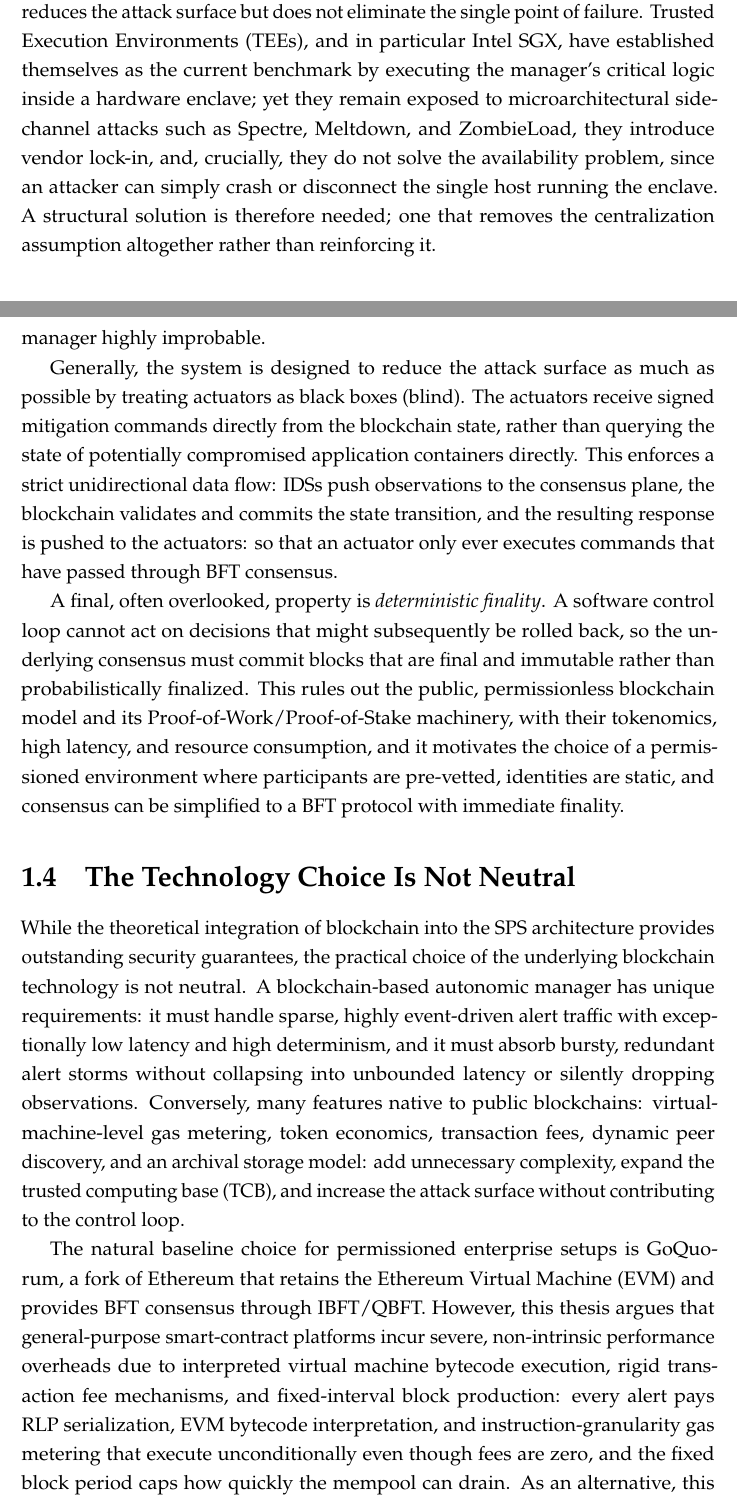
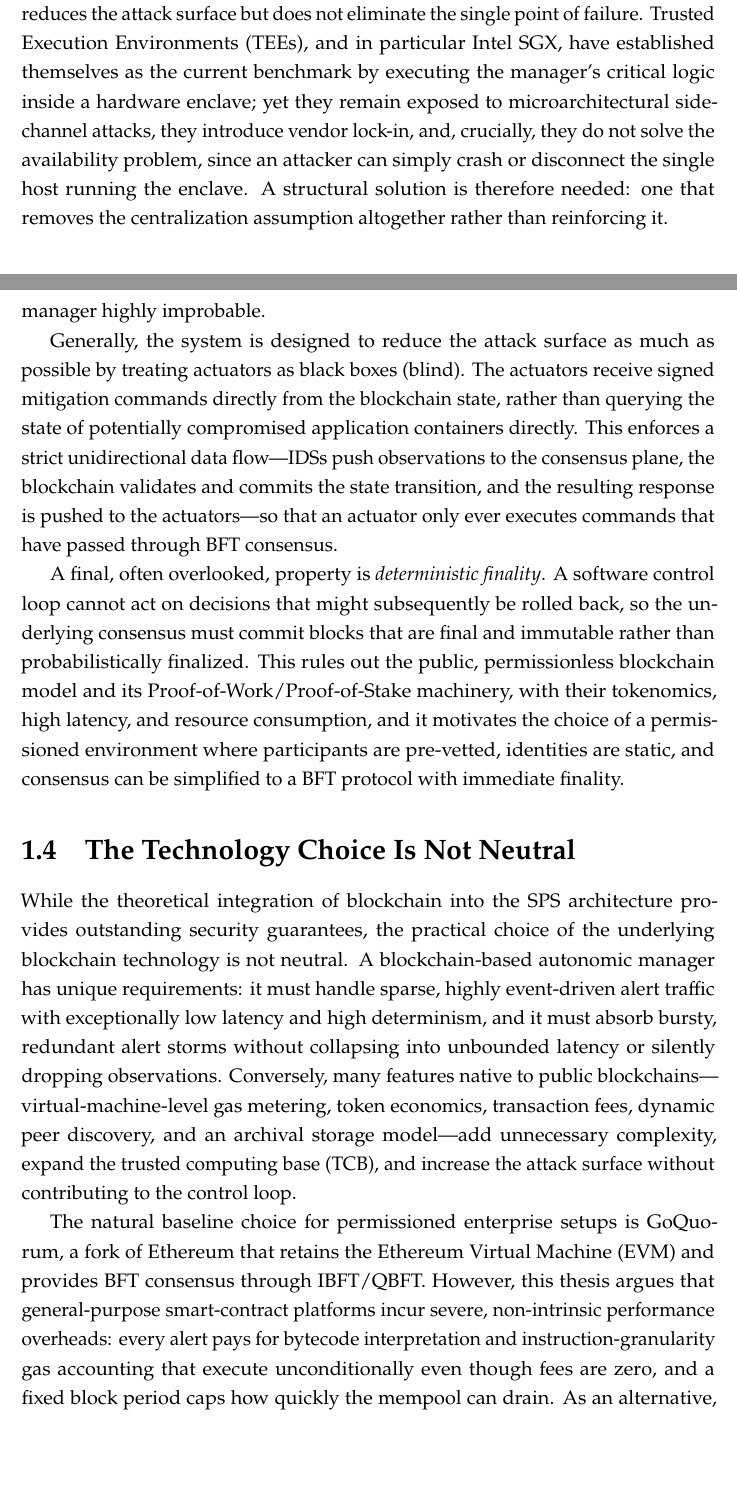
Before and after one commit to stigmatalgia/Tesi-SPS, a LaTeX thesis (main.tex, which reads Chapters/1-Introduction.tex): two parts of pages 12 and 13 of 73, joined at a grey line, cut so that both start at the same text, the shorter picture padded with empty space. Compiled offline with pdfLaTeX.

Commit message:
Intro  Rewrite

```diff
--- a/Chapters/1-Introduction.tex
+++ b/Chapters/1-Introduction.tex
@@ -24,19 +24,19 @@ To achieve continuous protection, the autonomic manager organizes its operations
 
 In a self-protecting loop, the quality of protection is therefore bounded by two coupled properties: the correctness and diversity of the observations that the IDS plane produces, and the timeliness and integrity with which the IRS plane turns those observations into enforced countermeasures. The work of this thesis concentrates on the latter: not on how attacks are detected, but on whether the decision substrate that sits between detection and actuation can be trusted to remain correct, responsive, and available even when the infrastructure around it is under active attack.
 
-% : : : : : : : : : : : : : : : : : : : : : : : : : :
+% ------------------------------------------------------------------------------
 \section{The Vulnerability of the Autonomic Manager}
 \label{sec:intro_vulnerability}
-% : : : : : : : : : : : : : : : : : : : : : : : : : :
+% ------------------------------------------------------------------------------
 
 Although highly effective in mitigating threats directed at the managed system, this canonical design suffers from a critical structural vulnerability: the centralization of the autonomic manager. An adversary who penetrates the infrastructure can target the autonomic manager itself. By compromising this central controller, the attacker can silence intrusion alerts, disable response mechanisms, or even manipulate the manager into executing malicious countermeasures (e.g., disconnecting legitimate network segments or isolating critical database services).
 
-This is the ``Who watches the watchers?'' dilemma of autonomic computing \cite{chess2003security, pekaric2023systematic}: the very component that is supposed to enforce security becomes a high-value target, and protecting it through conventional defense-in-depth only hardens a single point of failure rather than removing it. If the security logic is centralized and compromised, the integrity of the entire infrastructure is undermined, rendering the self-protecting features not only ineffective but actively weaponized against the system. The state of the art has explored several responses to this dilemma, each with its own limitations. Traditional hardening of a centralized manager \cite{pekaric2023systematic} reduces the attack surface but does not eliminate the single point of failure. Trusted Execution Environments (TEEs), and in particular Intel SGX, have established themselves as the current benchmark by executing the manager's critical logic inside a hardware enclave; yet they remain exposed to microarchitectural side-channel attacks such as Spectre, Meltdown, and ZombieLoad, they introduce vendor lock-in, and, crucially, they do not solve the availability problem, since an attacker can simply crash or disconnect the single host running the enclave. A structural solution is therefore needed; one that removes the centralization assumption altogether rather than reinforcing it.
+This is the ``Who watches the watchers?'' dilemma of autonomic computing \cite{chess2003security, pekaric2023systematic}: the very component that is supposed to enforce security becomes a high-value target, and protecting it through conventional defense-in-depth only hardens a single point of failure rather than removing it. If the security logic is centralized and compromised, the integrity of the entire infrastructure is undermined, rendering the self-protecting features not only ineffective but actively weaponized against the system. The state of the art has explored several responses to this dilemma, each with its own limitations. Traditional hardening of a centralized manager \cite{pekaric2023systematic} reduces the attack surface but does not eliminate the single point of failure. Trusted Execution Environments (TEEs), and in particular Intel SGX, have established themselves as the current benchmark by executing the manager's critical logic inside a hardware enclave; yet they remain exposed to microarchitectural side-channel attacks, they introduce vendor lock-in, and, crucially, they do not solve the availability problem, since an attacker can simply crash or disconnect the single host running the enclave. A structural solution is therefore needed: one that removes the centralization assumption altogether rather than reinforcing it.
 
-% : : : : : : : : : : : : : : : : : : : : : : : : : :
+% ------------------------------------------------------------------------------
 \section{Blockchain as a Mechanism of Trust}
 \label{sec:intro_blockchain}
-% : : : : : : : : : : : : : : : : : : : : : : : : : :
+% ------------------------------------------------------------------------------
 
 To eliminate the single point of failure represented by a centralized manager, our research \cite{11126595} has proposed distributing the autonomic manager across a permissioned blockchain network. In this decentralized architecture, blockchain technology acts as a tamper-proof ledger and a distributed state machine (DSM) that logs security events and executes response logic securely. Replicating the manager's state across multiple independent nodes, and encoding the response logic as a deterministic transition function over a globally agreed state, converts the manager from an isolated, hardening-dependent process into a resilient, physically separated network whose correctness rests on a formal fault model rather than on the impregnability of a single host.
 
@@ -44,25 +44,25 @@ This distributed approach establishes fundamental security guarantees that colle
 
 Also, by deploying the autonomic manager across a network of validator nodes running a Byzantine Fault-Tolerant (BFT) consensus protocol, the security loop gains strong structural resilience. At blockchain level, this mechanism tolerates the active compromise of up to $1/3$ of validators while preserving ledger safety and finality under partial network compromise. This guarantee is distinct from IDS-side voting, which is the mechanism used to validate the semantic correctness of observations before they affect the consolidated monitored state. The two layers compose into a two-threshold fault model: an attacker must subvert either a majority of the heterogeneous IDSs observing a variable or a supermajority of the consensus validators, a requirement that makes the compromise of the autonomic manager highly improbable.
 
-Generally, the system is designed to reduce the attack surface as much as possible by treating actuators as black boxes (blind). The actuators receive signed mitigation commands directly from the blockchain state, rather than querying the state of potentially compromised application containers directly. This enforces a strict unidirectional data flow: IDSs push observations to the consensus plane, the blockchain validates and commits the state transition, and the resulting response is pushed to the actuators: so that an actuator only ever executes commands that have passed through BFT consensus.
+Generally, the system is designed to reduce the attack surface as much as possible by treating actuators as black boxes (blind). The actuators receive signed mitigation commands directly from the blockchain state, rather than querying the state of potentially compromised application containers directly. This enforces a strict unidirectional data flow---IDSs push observations to the consensus plane, the blockchain validates and commits the state transition, and the resulting response is pushed to the actuators---so that an actuator only ever executes commands that have passed through BFT consensus.
 
 A final, often overlooked, property is \emph{deterministic finality}. A software control loop cannot act on decisions that might subsequently be rolled back, so the underlying consensus must commit blocks that are final and immutable rather than probabilistically finalized. This rules out the public, permissionless blockchain model and its Proof-of-Work/Proof-of-Stake machinery, with their tokenomics, high latency, and resource consumption, and it motivates the choice of a permissioned environment where participants are pre-vetted, identities are static, and consensus can be simplified to a BFT protocol with immediate finality.
 
-% : : : : : : : : : : : : : : : : : : : : : : : : : :
+% ------------------------------------------------------------------------------
 \section{The Technology Choice Is Not Neutral}
 \label{sec:intro_tech_choice}
-% : : : : : : : : : : : : : : : : : : : : : : : : : :
+% ------------------------------------------------------------------------------
 
-While the theoretical integration of blockchain into the SPS architecture provides outstanding security guarantees, the practical choice of the underlying blockchain technology is not neutral. A blockchain-based autonomic manager has unique requirements: it must handle sparse, highly event-driven alert traffic with exceptionally low latency and high determinism, and it must absorb bursty, redundant alert storms without collapsing into unbounded latency or silently dropping observations. Conversely, many features native to public blockchains: virtual-machine-level gas metering, token economics, transaction fees, dynamic peer discovery, and an archival storage model: add unnecessary complexity, expand the trusted computing base (TCB), and increase the attack surface without contributing to the control loop.
+While the theoretical integration of blockchain into the SPS architecture provides outstanding security guarantees, the practical choice of the underlying blockchain technology is not neutral. A blockchain-based autonomic manager has unique requirements: it must handle sparse, highly event-driven alert traffic with exceptionally low latency and high determinism, and it must absorb bursty, redundant alert storms without collapsing into unbounded latency or silently dropping observations. Conversely, many features native to public blockchains---virtual-machine-level gas metering, token economics, transaction fees, dynamic peer discovery, and an archival storage model---add unnecessary complexity, expand the trusted computing base (TCB), and increase the attack surface without contributing to the control loop.
 
-The natural baseline choice for permissioned enterprise setups is GoQuorum, a fork of Ethereum that retains the Ethereum Virtual Machine (EVM) and provides BFT consensus through IBFT/QBFT. However, this thesis argues that general-purpose smart-contract platforms incur severe, non-intrinsic performance overheads due to interpreted virtual machine bytecode execution, rigid transaction fee mechanisms, and fixed-interval block production: every alert pays RLP serialization, EVM bytecode interpretation, and instruction-granularity gas metering that execute unconditionally even though fees are zero, and the fixed block period caps how quickly the mempool can drain. As an alternative, this work explores CometBFT (the successor of Tendermint), a lower-level BFT consensus engine that keeps consensus separate from the application and supports highly optimized, application-specific distributed state machines through the Application BlockChain Interface (ABCI). In CometBFT the SPS state machine can be implemented as a native function call, empty blocks can be disabled so that the first transaction is proposed immediately, and the runtime cost of a state transition becomes proportional to its intrinsic logic rather than to virtual-machine scaffolding.
+The natural baseline choice for permissioned enterprise setups is GoQuorum, a fork of Ethereum that retains the Ethereum Virtual Machine (EVM) and provides BFT consensus through IBFT/QBFT. However, this thesis argues that general-purpose smart-contract platforms incur severe, non-intrinsic performance overheads: every alert pays for bytecode interpretation and instruction-granularity gas accounting that execute unconditionally even though fees are zero, and a fixed block period caps how quickly the mempool can drain. As an alternative, this work explores CometBFT (the successor of Tendermint), a lower-level BFT consensus engine that keeps consensus separate from the application and supports highly optimized, application-specific distributed state machines through the Application BlockChain Interface (ABCI). In CometBFT the SPS state machine can be implemented as a native function call, empty blocks can be disabled so that the first transaction is proposed immediately, and the runtime cost of a state transition becomes proportional to its intrinsic logic rather than to virtual-machine scaffolding.
 
 The comparison is framed through a deliberately requirement-driven lens: a feature that is not needed by the SPS manager is best \emph{absent}, because any additional subsystem increases configuration complexity, wastes computational power, and creates new failure modes or attack vectors that must themselves be secured. Under this lens, the absence of non-required functionality in CometBFT is itself a form of alignment with the SPS use case.
 
-% : : : : : : : : : : : : : : : : : : : : : : : : : :
+% ------------------------------------------------------------------------------
 \section{Objectives and Contributions of the Thesis}
 \label{sec:intro_objectives}
-% : : : : : : : : : : : : : : : : : : : : : : : : : :
+% ------------------------------------------------------------------------------
 
 The primary objective of this thesis is to present a comprehensive qualitative and empirical comparison between a conventional general-purpose platform (GoQuorum) and a requirement-driven, application-specific alternative (CometBFT) to determine which architecture best supports the performance and cyber-resilience demands of modern Self-Protecting Systems. The comparison is requirement-driven rather than feature-driven: it does not reward a platform for offering additional services unless those services directly improve the SPS manager's correctness, latency, or operational resilience.
 
```
Also changed, not shown: main.pdf, out/TesiTatti.pdf (added), out/main.pdf, Chapters/1-Introduction.tex (16 more changed lines), 1 other file.
